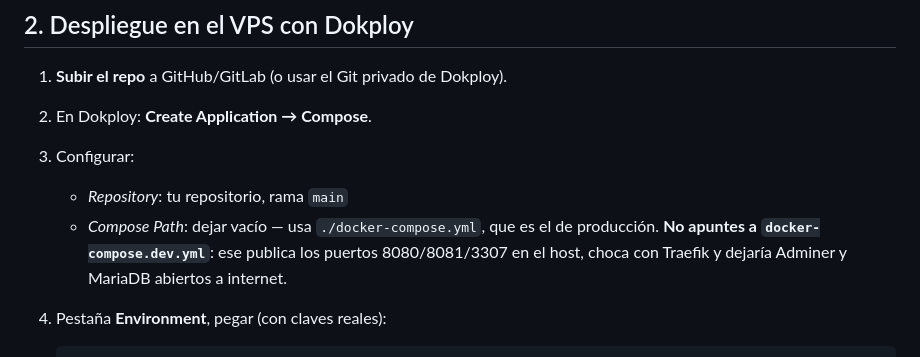
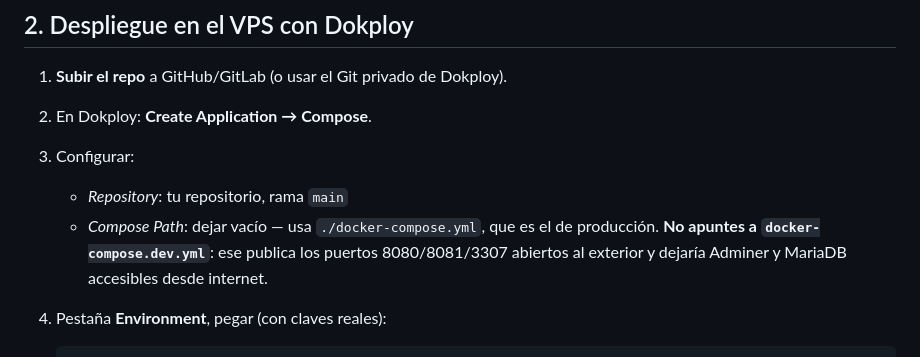
Before and after one commit to carvajal7lsch-commits/juicios-evaluativos, a Markdown page: DEPLOY.md, the part around the change. Drawn GitHub-style.

Commit message:
Corregir nota obsoleta sobre Traefik en DEPLOY.md
El proxy inverso lo hace nginx del host, no Traefik.

Co-Authored-By: Claude Opus 5 <noreply@anthropic.com>

````diff
--- a/DEPLOY.md
+++ b/DEPLOY.md
@@ -36,8 +36,8 @@ docker compose -f docker-compose.dev.yml down    # -v también borra la BD
    - *Repository*: tu repositorio, rama `main`
    - *Compose Path*: dejar vacío — usa `./docker-compose.yml`, que es el de
      producción. **No apuntes a `docker-compose.dev.yml`**: ese publica los
-     puertos 8080/8081/3307 en el host, choca con Traefik y dejaría Adminer y
-     MariaDB abiertos a internet.
+     puertos 8080/8081/3307 abiertos al exterior y dejaría Adminer y MariaDB
+     accesibles desde internet.
 4. Pestaña **Environment**, pegar (con claves reales):
 
    ```
````
